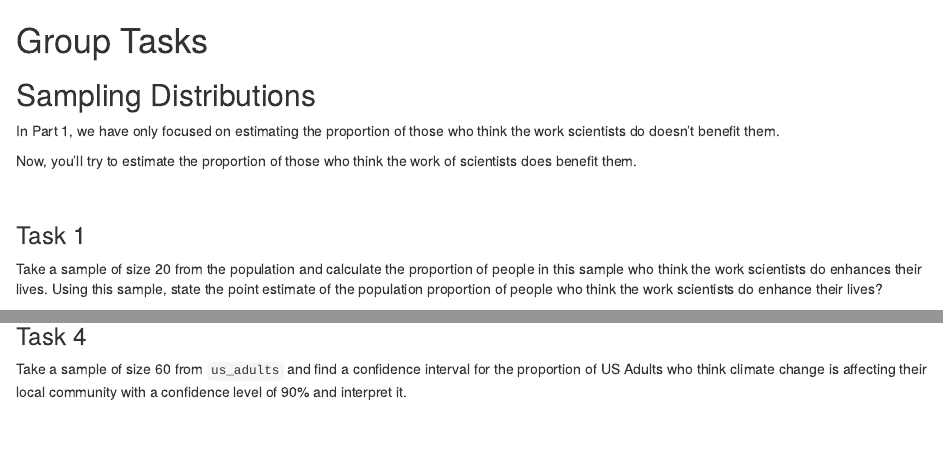
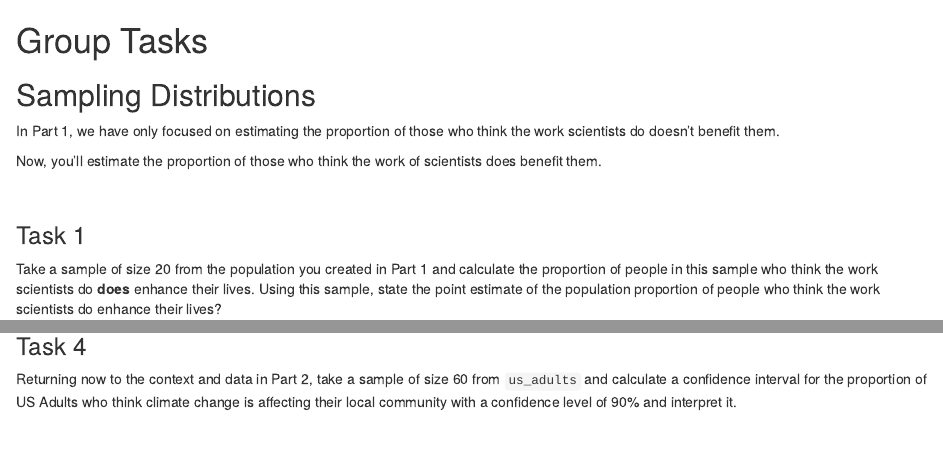
Before and after one commit to Glasgow-Stats-L1-L2/S1Y_Lab4, an R Markdown document (03-group-tasks.Rmd): the page in a window 1100 px wide, from its top, and a second part further down, joined at a grey line. Rendered offline with R 4.5, knitr and Pandoc, with nearby package versions; drawn as R Markdown's standard HTML page in place of the format the file asks for.

Commit message:
Edit 28102022 1514

```diff
--- a/03-group-tasks.Rmd
+++ b/03-group-tasks.Rmd
@@ -4,13 +4,13 @@
 
 In Part 1, we have only focused on estimating the proportion of those who think the work scientists do doesn’t benefit them.
 
-Now, you’ll try to estimate the proportion of those who think the work of scientists does benefit them.
+Now, you’ll estimate the proportion of those who think the work of scientists does benefit them.
 
 <br>
 
 ### Task 1 {-}
 
-Take a sample of size 20 from the population and calculate the proportion of people in this sample who think the work scientists do enhances their lives. Using this sample, state the point estimate of the population proportion of people who think the work scientists do enhance their lives?
+Take a sample of size 20 from the population you created in Part 1 and calculate the proportion of people in this sample who think the work scientists do  **does** enhance their lives. Using this sample, state the point estimate of the population proportion of people who think the work scientists do enhance their lives?
 
 <br>
 
@@ -77,7 +77,7 @@ opts_QGT3b <- c("Sampling distribution from Q2",
 
 ### Task 4 {-}
 
-Take a sample of size 60 from `us_adults` and find a confidence interval for the proportion of US Adults who think climate change is affecting their local community with a confidence level of 90% and interpret it.
+Returning now to the context and data in Part 2, take a sample of size 60 from `us_adults` and calculate a confidence interval for the proportion of US Adults who think climate change is affecting their local community with a confidence level of 90% and interpret it.
 
 <br>
 
```
Also changed, not shown: docs/search_index.json, 03-group-tasks.Rmd (4 more changed lines), 15 other files.
